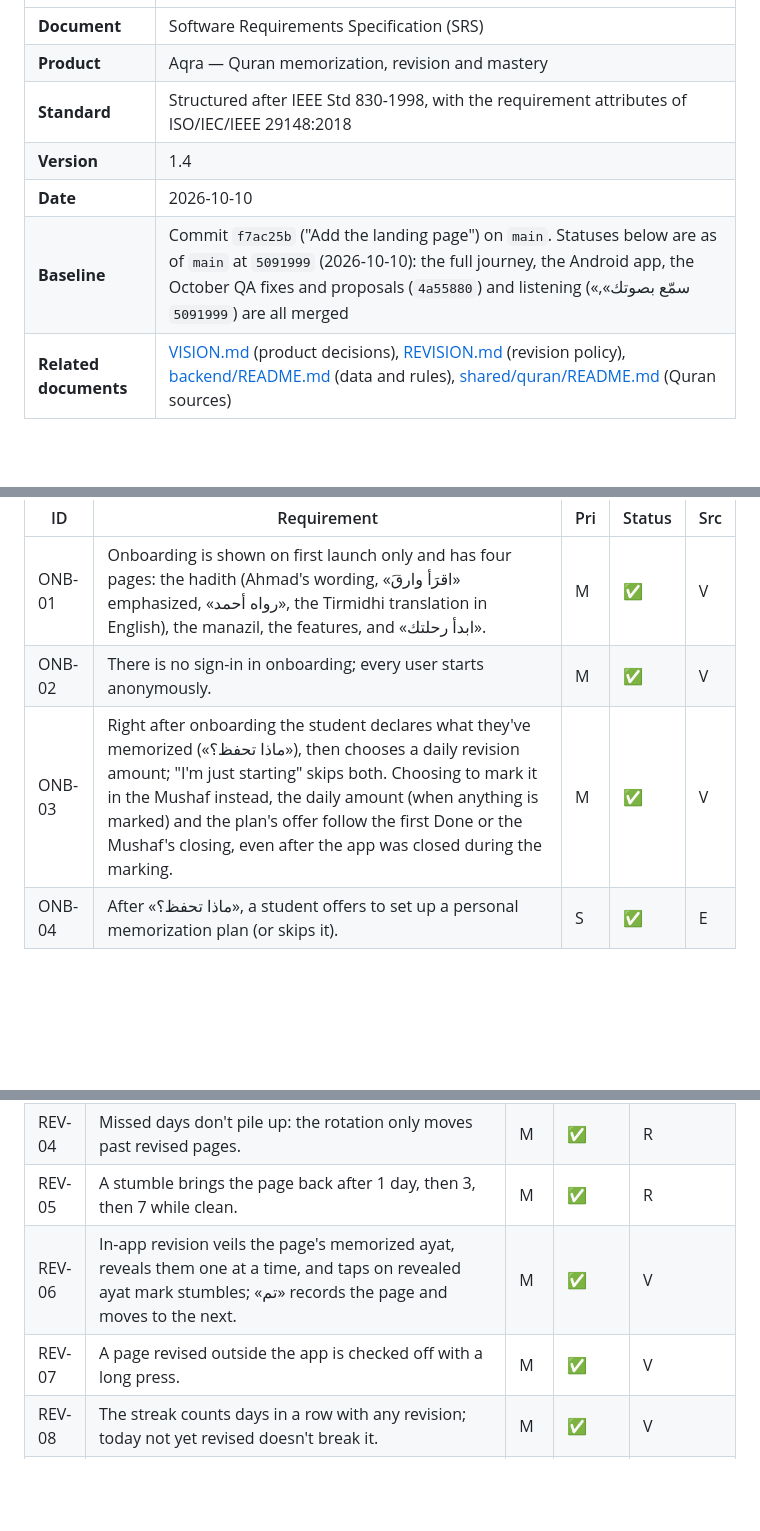
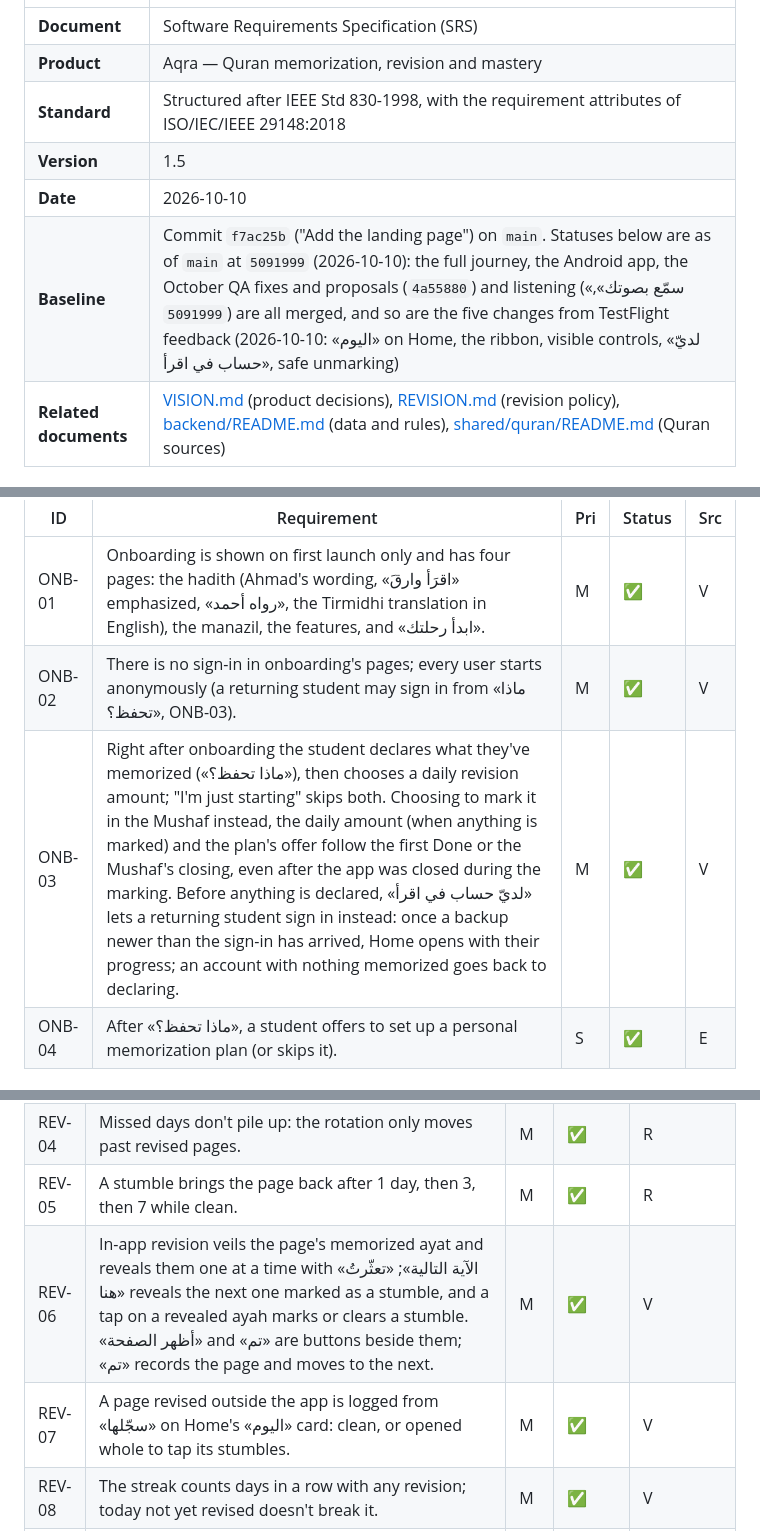
Before and after one commit to Azzam-Alrashed/Aqra, a Markdown page: docs/SRS.md, 3 parts joined by grey strips. GitHub-like rendering; blank space fills up the shorter version.

```diff
--- a/docs/SRS.md
+++ b/docs/SRS.md
@@ -7,9 +7,9 @@
 | **Document** | Software Requirements Specification (SRS) |
 | **Product** | Aqra — Quran memorization, revision and mastery |
 | **Standard** | Structured after IEEE Std 830-1998, with the requirement attributes of ISO/IEC/IEEE 29148:2018 |
-| **Version** | 1.4 |
+| **Version** | 1.5 |
 | **Date** | 2026-10-10 |
-| **Baseline** | Commit `f7ac25b` ("Add the landing page") on `main`. Statuses below are as of `main` at `5091999` (2026-10-10): the full journey, the Android app, the October QA fixes and proposals (`4a55880`) and listening («سمّع بصوتك», `5091999`) are all merged |
+| **Baseline** | Commit `f7ac25b` ("Add the landing page") on `main`. Statuses below are as of `main` at `5091999` (2026-10-10): the full journey, the Android app, the October QA fixes and proposals (`4a55880`) and listening («سمّع بصوتك», `5091999`) are all merged, and so are the five changes from TestFlight feedback (2026-10-10: «اليوم» on Home, the ribbon, visible controls, «لديّ حساب في اقرأ», safe unmarking) |
 | **Related documents** | [VISION.md](VISION.md) (product decisions), [REVISION.md](REVISION.md) (revision policy), [backend/README.md](../backend/README.md) (data and rules), [shared/quran/README.md](../shared/quran/README.md) (Quran sources) |
 
 ---
@@ -327,8 +327,8 @@ opens on the setup or the home.
 | ID | Requirement | Pri | Status | Src |
 |---|---|---|---|---|
 | ONB-01 | Onboarding is shown on first launch only and has four pages: the hadith (Ahmad's wording, «اقرَأ وارقَ» emphasized, «رواه أحمد», the Tirmidhi translation in English), the manazil, the features, and «ابدأ رحلتك». | M | ✅ | V |
-| ONB-02 | There is no sign-in in onboarding; every user starts anonymously. | M | ✅ | V |
-| ONB-03 | Right after onboarding the student declares what they've memorized («ماذا تحفظ؟»), then chooses a daily revision amount; "I'm just starting" skips both. Choosing to mark it in the Mushaf instead, the daily amount (when anything is marked) and the plan's offer follow the first Done or the Mushaf's closing, even after the app was closed during the marking. | M | ✅ | V |
+| ONB-02 | There is no sign-in in onboarding's pages; every user starts anonymously (a returning student may sign in from «ماذا تحفظ؟», ONB-03). | M | ✅ | V |
+| ONB-03 | Right after onboarding the student declares what they've memorized («ماذا تحفظ؟»), then chooses a daily revision amount; "I'm just starting" skips both. Choosing to mark it in the Mushaf instead, the daily amount (when anything is marked) and the plan's offer follow the first Done or the Mushaf's closing, even after the app was closed during the marking. Before anything is declared, «لديّ حساب في اقرأ» lets a returning student sign in instead: once a backup newer than the sign-in has arrived, Home opens with their progress; an account with nothing memorized goes back to declaring. | M | ✅ | V |
 | ONB-04 | After «ماذا تحفظ؟», a student offers to set up a personal memorization plan (or skips it). | S | ✅ | E |
 
 #### 3.2.2 Mushaf (MUS)
@@ -375,8 +376,8 @@ opens on the setup or the home.
 | REV-03 | The plan is fixed for the day; pages no longer memorized drop out. | M | ✅ | R |
 | REV-04 | Missed days don't pile up: the rotation only moves past revised pages. | M | ✅ | R |
 | REV-05 | A stumble brings the page back after 1 day, then 3, then 7 while clean. | M | ✅ | R |
-| REV-06 | In-app revision veils the page's memorized ayat, reveals them one at a time, and taps on revealed ayat mark stumbles; «تم» records the page and moves to the next. | M | ✅ | V |
-| REV-07 | A page revised outside the app is checked off with a long press. | M | ✅ | V |
+| REV-06 | In-app revision veils the page's memorized ayat and reveals them one at a time with «الآية التالية»; «تعثّرتُ هنا» reveals the next one marked as a stumble, and a tap on a revealed ayah marks or clears a stumble. «أظهر الصفحة» and «تم» are buttons beside them; «تم» records the page and moves to the next. | M | ✅ | V |
+| REV-07 | A page revised outside the app is logged from «سجّلها» on Home's «اليوم» card: clean, or opened whole to tap its stumbles. | M | ✅ | V |
 | REV-08 | The streak counts days in a row with any revision; today not yet revised doesn't break it. | M | ✅ | V |
 | REV-09 | A revision outside the app may also record the ayat stumbled on. | C | ✅ | R (open Q2), P |
 | REV-10 | The rotation learns: pages that keep slipping (lapses in recent revisions, or low strength while the rest is strong) are suggested for extra follow-up; the student approves or dismisses each suggestion. | S | ✅ | V (agreed direction), R (open Q3) |
```
Also changed, not shown: other parts of docs/SRS.md (+15 -11 lines), backend/README.md (+2 -2 lines), docs/VISION.md (+10 -13 lines).
